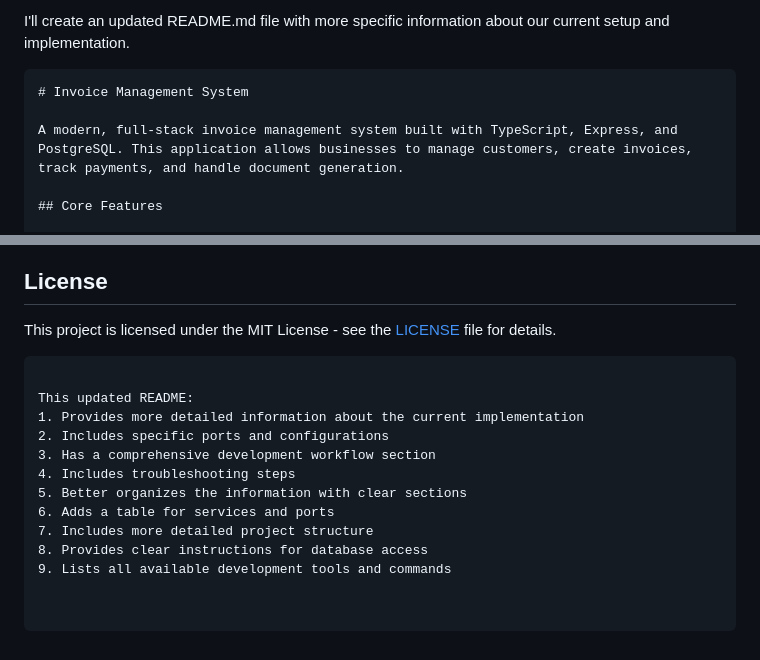
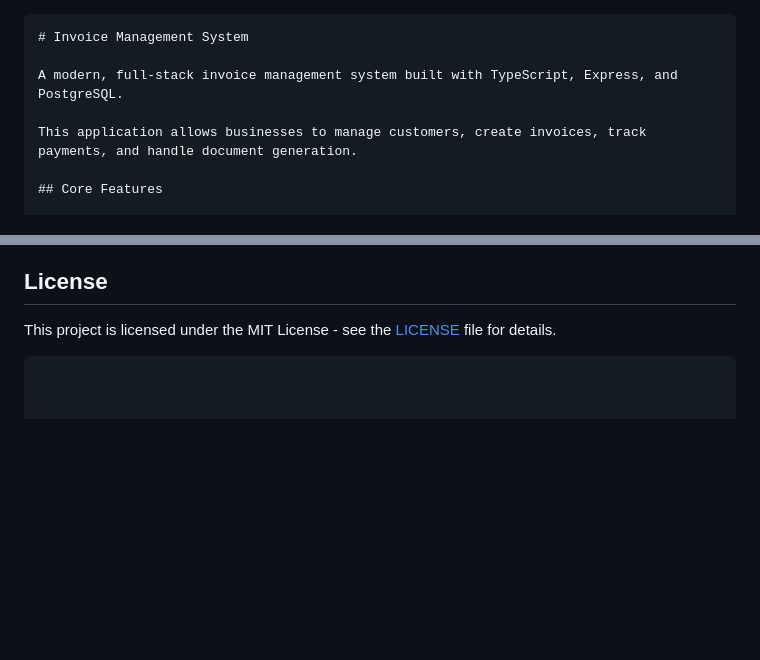
Before and after one commit to devryan2592/invoice_next_express, a Markdown page: README.md, 2 parts joined by grey strips. Drawn GitHub-style; blank space fills up the shorter version.

Commit message:
Updated Documentation

````diff
--- a/README.md
+++ b/README.md
@@ -1,9 +1,10 @@
-I'll create an updated README.md file with more specific information about our current setup and implementation.
 
 ```markdown:README.md
 # Invoice Management System
 
-A modern, full-stack invoice management system built with TypeScript, Express, and PostgreSQL. This application allows businesses to manage customers, create invoices, track payments, and handle document generation.
+A modern, full-stack invoice management system built with TypeScript, Express, and PostgreSQL.
+
+This application allows businesses to manage customers, create invoices, track payments, and handle document generation.
 
 ## Core Features
 
@@ -247,14 +248,3 @@ make health
 
 This project is licensed under the MIT License - see the [LICENSE](LICENSE) file for details.
 ```
-
-This updated README:
-1. Provides more detailed information about the current implementation
-2. Includes specific ports and configurations
-3. Has a comprehensive development workflow section
-4. Includes troubleshooting steps
-5. Better organizes the information with clear sections
-6. Adds a table for services and ports
-7. Includes more detailed project structure
-8. Provides clear instructions for database access
-9. Lists all available development tools and commands
````
